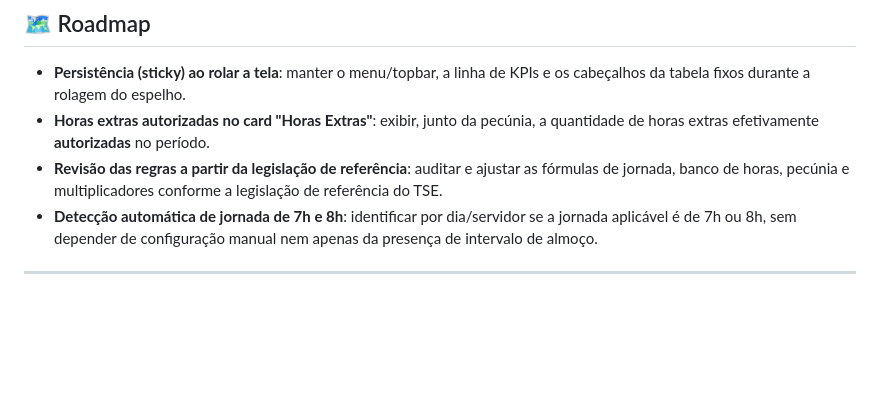
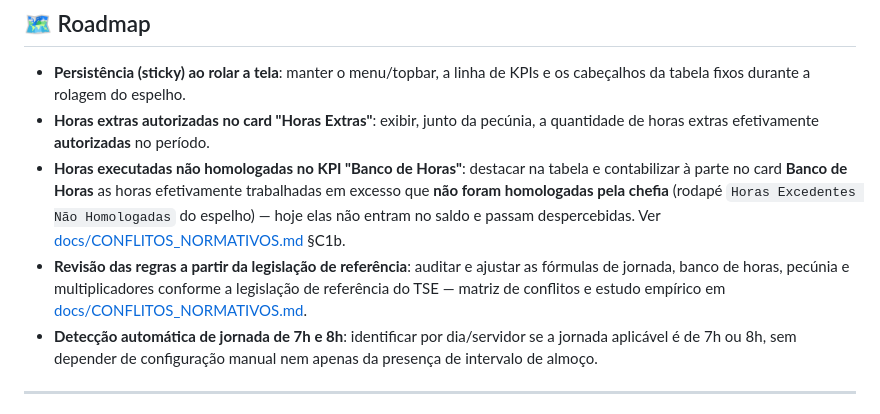
Before and after one commit to lukeboh/tse-xt, a Markdown page: README.md, the part around the change. Drawn GitHub-style; blank space fills up the shorter version.

```diff
--- a/README.md
+++ b/README.md
@@ -85,7 +85,8 @@ A série 0.3.x consolidou o mecanismo de cálculo, o suporte a meses fechados e
 
 - **Persistência (sticky) ao rolar a tela**: manter o menu/topbar, a linha de KPIs e os cabeçalhos da tabela fixos durante a rolagem do espelho.
 - **Horas extras autorizadas no card "Horas Extras"**: exibir, junto da pecúnia, a quantidade de horas extras efetivamente **autorizadas** no período.
-- **Revisão das regras a partir da legislação de referência**: auditar e ajustar as fórmulas de jornada, banco de horas, pecúnia e multiplicadores conforme a legislação de referência do TSE.
+- **Horas executadas não homologadas no KPI "Banco de Horas"**: destacar na tabela e contabilizar à parte no card **Banco de Horas** as horas efetivamente trabalhadas em excesso que **não foram homologadas pela chefia** (rodapé `Horas Excedentes Não Homologadas` do espelho) — hoje elas não entram no saldo e passam despercebidas. Ver [docs/CONFLITOS_NORMATIVOS.md](docs/CONFLITOS_NORMATIVOS.md) §C1b.
+- **Revisão das regras a partir da legislação de referência**: auditar e ajustar as fórmulas de jornada, banco de horas, pecúnia e multiplicadores conforme a legislação de referência do TSE — matriz de conflitos e estudo empírico em [docs/CONFLITOS_NORMATIVOS.md](docs/CONFLITOS_NORMATIVOS.md).
 - **Detecção automática de jornada de 7h e 8h**: identificar por dia/servidor se a jornada aplicável é de 7h ou 8h, sem depender de configuração manual nem apenas da presença de intervalo de almoço.
 
 ---
```
Also changed, not shown: docs/CONFLITOS_NORMATIVOS.md (added, +275 -0 lines).
